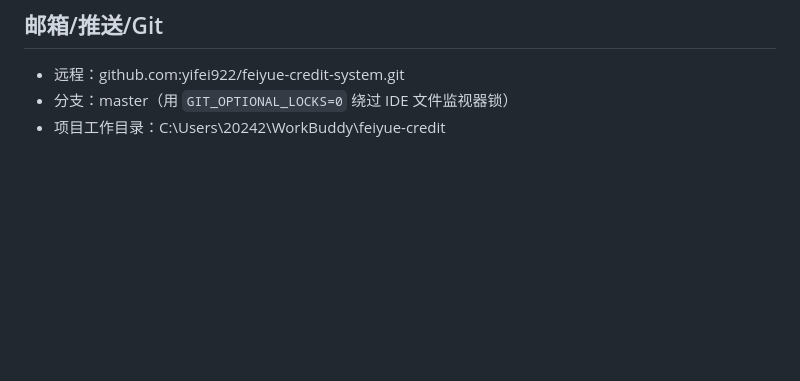
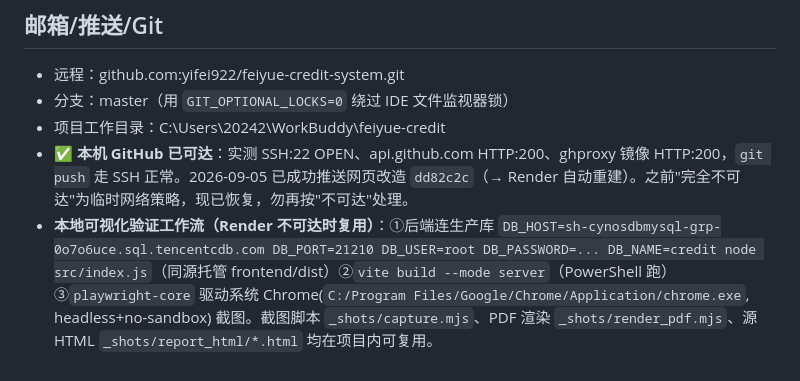
Before and after one commit to yifei922/feiyue-credit-system, a Markdown page: .workbuddy/memory/MEMORY.md, the part around the change. Drawn GitHub-style; blank space fills up the shorter version.

Commit message:
docs(memory): GitHub 已恢复可达，记录网页改造 dd82c2c 已推送 Render 自动重建上线

```diff
--- a/.workbuddy/memory/MEMORY.md
+++ b/.workbuddy/memory/MEMORY.md
@@ -37,3 +37,5 @@
 - 远程：github.com:yifei922/feiyue-credit-system.git
 - 分支：master（用 `GIT_OPTIONAL_LOCKS=0` 绕过 IDE 文件监视器锁）
 - 项目工作目录：C:\Users\20242\WorkBuddy\feiyue-credit
+- ✅ **本机 GitHub 已可达**：实测 SSH:22 OPEN、api.github.com HTTP:200、ghproxy 镜像 HTTP:200，`git push` 走 SSH 正常。2026-09-05 已成功推送网页改造 `dd82c2c`（→ Render 自动重建）。之前"完全不可达"为临时网络策略，现已恢复，勿再按"不可达"处理。
+- **本地可视化验证工作流（Render 不可达时复用）**：①后端连生产库 `DB_HOST=sh-cynosdbmysql-grp-0o7o6uce.sql.tencentcdb.com DB_PORT=21210 DB_USER=root DB_PASSWORD=... DB_NAME=credit node src/index.js`（同源托管 frontend/dist）②`vite build --mode server`（PowerShell 跑）③`playwright-core` 驱动系统 Chrome(`C:/Program Files/Google/Chrome/Application/chrome.exe`, headless+no-sandbox) 截图。截图脚本 `_shots/capture.mjs`、PDF 渲染 `_shots/render_pdf.mjs`、源 HTML `_shots/report_html/*.html` 均在项目内可复用。
```
